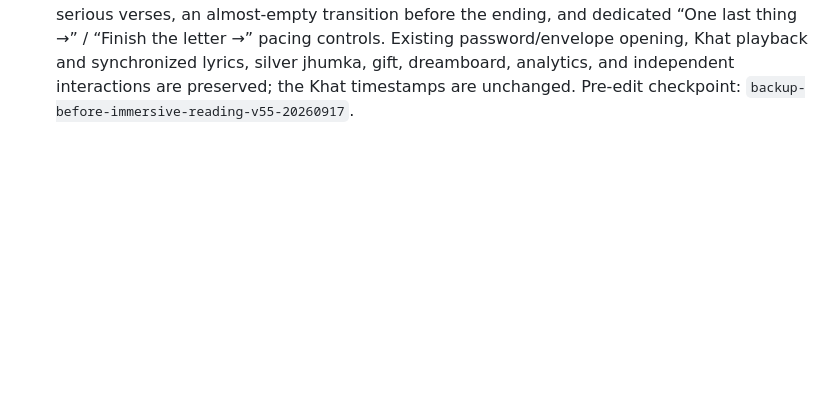
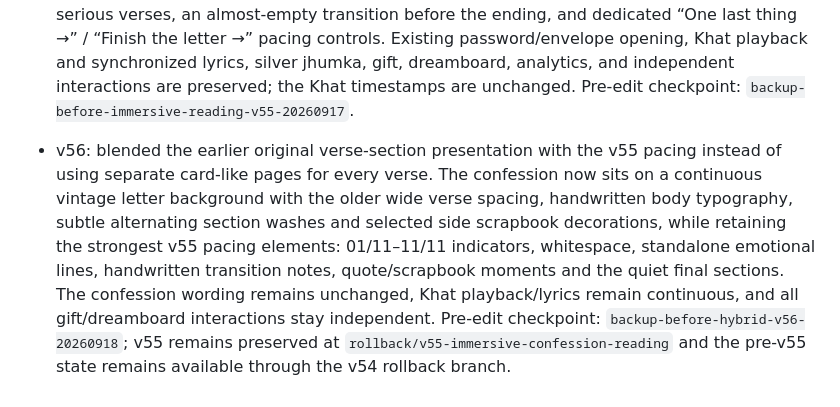
Before and after one commit to Vtslkumar1303/theDproject, a Markdown page: VERSION_HISTORY.md, the part around the change. Rendered like a GitHub page; blank space fills up the shorter version.

Commit message:
Document hybrid confession reading v56

```diff
--- a/VERSION_HISTORY.md
+++ b/VERSION_HISTORY.md
@@ -34,3 +34,5 @@ For rollback, restore the selected version's tree in a new commit on main, prese
 - v54: replaced the v53 golden envelope ornament with a silver cartoon-style jhumka mounted on the letter/paper layer itself. The old gold ornament is removed at runtime, while the new silver jhumka uses inline vector artwork, pearl details, a soft shadow, subtle shine and a slow breeze-like pendulum sway. The cache key and loader were refreshed so the new asset is forced on the published site. Pre-edit checkpoint: `backup-before-silver-jhumka-v54-20260917`.
 
 - v55: rebuilt the confession presentation into an immersive 11-verse reading flow without rewriting or shortening the supplied confession text. Added an opening “To, My March 🤍” letter reveal, elegant 01/11–11/11 verse indicators, progressive section reveals, emotional whitespace, standalone emphasis lines, handwritten side notes, floating curiosity prompts, scrapbook labels, a Musafir Cafe quote card, quiet low-decoration sections for the most serious verses, an almost-empty transition before the ending, and dedicated “One last thing →” / “Finish the letter →” pacing controls. Existing password/envelope opening, Khat playback and synchronized lyrics, silver jhumka, gift, dreamboard, analytics, and independent interactions are preserved; the Khat timestamps are unchanged. Pre-edit checkpoint: `backup-before-immersive-reading-v55-20260917`.
+
+- v56: blended the earlier original verse-section presentation with the v55 pacing instead of using separate card-like pages for every verse. The confession now sits on a continuous vintage letter background with the older wide verse spacing, handwritten body typography, subtle alternating section washes and selected side scrapbook decorations, while retaining the strongest v55 pacing elements: 01/11–11/11 indicators, whitespace, standalone emotional lines, handwritten transition notes, quote/scrapbook moments and the quiet final sections. The confession wording remains unchanged, Khat playback/lyrics remain continuous, and all gift/dreamboard interactions stay independent. Pre-edit checkpoint: `backup-before-hybrid-v56-20260918`; v55 remains preserved at `rollback/v55-immersive-confession-reading` and the pre-v55 state remains available through the v54 rollback branch.
```
